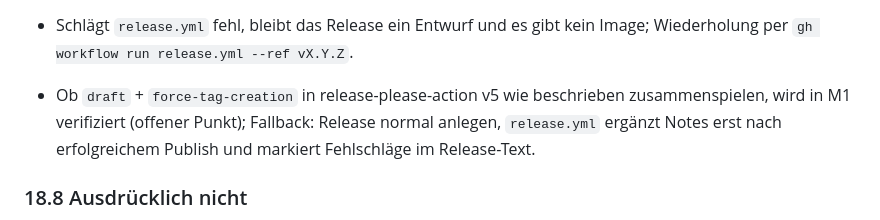
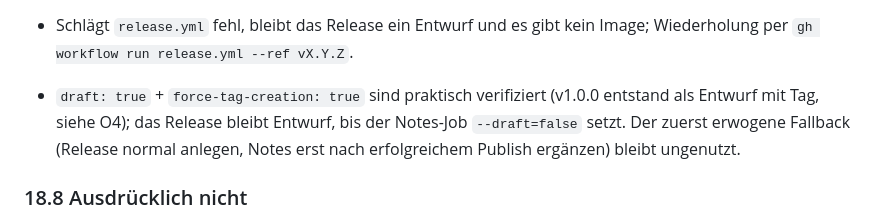
Before and after one commit to BlackDark/vc-reisekostenabrechnung, a Markdown page: docs/SPEC.md, the part around the change. GitHub-like rendering.

Commit message:
docs: close the release-please draft open point (#64)
Der Abschnitt 18.7 fuehrte 'draft + force-tag-creation praktisch
verifizieren' noch als offenen Punkt, obwohl Zeile O4 ihn als erledigt
fuehrt und der Fluss v1.0.0 und v1.1.1 als Entwurf mit Tag erzeugt hat.
Die Aussage steht jetzt als Ergebnis dort.

Der Commit dient zugleich als erster ausloesbarer Commit seit v1.1.1:
die drei Commits davor sind ci:-Commits, die release-please ausblendet,
deshalb wartet die Release-Pipeline noch auf ihren ersten echten Lauf.

```diff
--- a/docs/SPEC.md
+++ b/docs/SPEC.md
@@ -1285,7 +1285,7 @@ release.yml (workflow_dispatch auf dem Tag; zusätzlich push: tags v* für manue
 - Nur `GITHUB_TOKEN`, **kein PAT**. Voraussetzung (Eduard, einmalig): _Settings → Actions → General → Workflow permissions →_ „**Allow GitHub Actions to create and approve pull requests**“ aktivieren (release-please erstellt sonst keinen PR). `release-please.yml` braucht `contents: write`, `pull-requests: write`, `actions: write` (für `gh workflow run`).
 - release-please-Konfiguration: `release-type: simple`, `bump-minor-pre-major: true`, `changelog-sections` deutsch beschriftet, `extra-files` für `web/package.json`; Startversion `0.1.0`.
 - Schlägt `release.yml` fehl, bleibt das Release ein Entwurf und es gibt kein Image; Wiederholung per `gh workflow run release.yml --ref vX.Y.Z`.
-- Ob `draft` + `force-tag-creation` in release-please-action v5 wie beschrieben zusammenspielen, wird in M1 verifiziert (offener Punkt); Fallback: Release normal anlegen, `release.yml` ergänzt Notes erst nach erfolgreichem Publish und markiert Fehlschläge im Release-Text.
+- `draft: true` + `force-tag-creation: true` sind praktisch verifiziert (v1.0.0 entstand als Entwurf mit Tag, siehe O4); das Release bleibt Entwurf, bis der Notes-Job `--draft=false` setzt. Der zuerst erwogene Fallback (Release normal anlegen, Notes erst nach erfolgreichem Publish ergänzen) bleibt ungenutzt.
 
 ### 18.8 Ausdrücklich nicht
 
```
